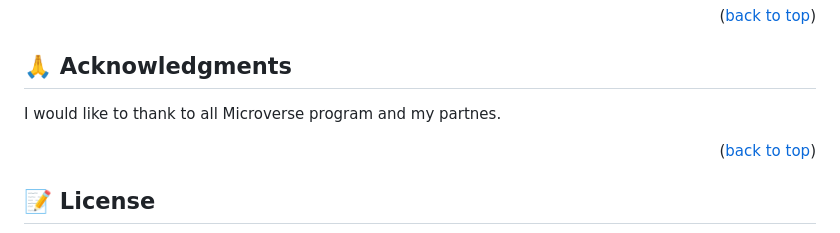
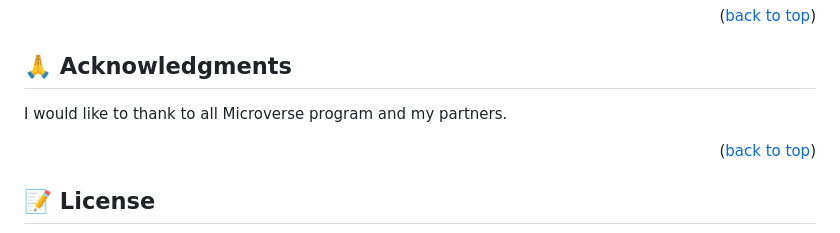
Before and after one commit to Jtaborda21/Hello-Microverse, a Markdown page: README.md, the part around the change. Drawn GitHub-style.

```diff
--- a/README.md
+++ b/README.md
@@ -190,7 +190,7 @@ If you like this project, I would like you to contact me for future projects
 ## 🙏 Acknowledgments <a name="acknowledgements"></a>
 
 
-I would like to thank to all Microverse program and my partnes.
+I would like to thank to all Microverse program and my partners.
 
 <p align="right">(<a href="#readme-top">back to top</a>)</p>
 
```
